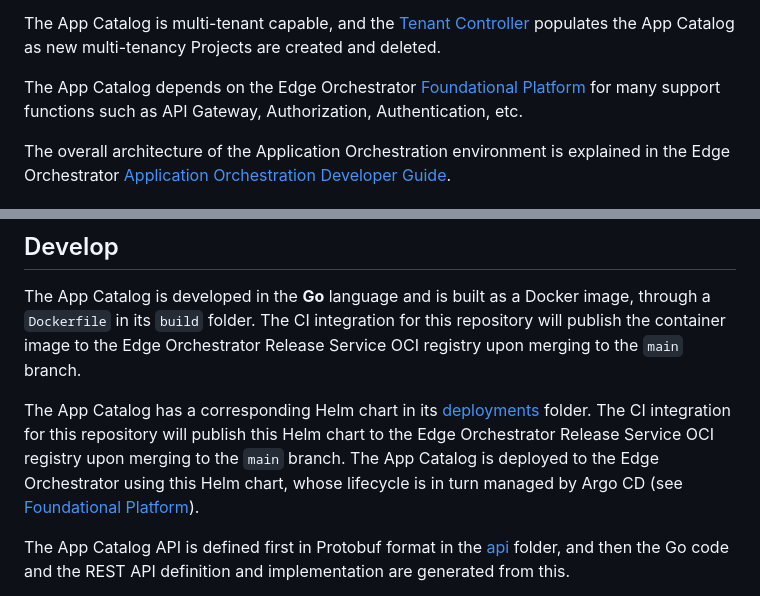
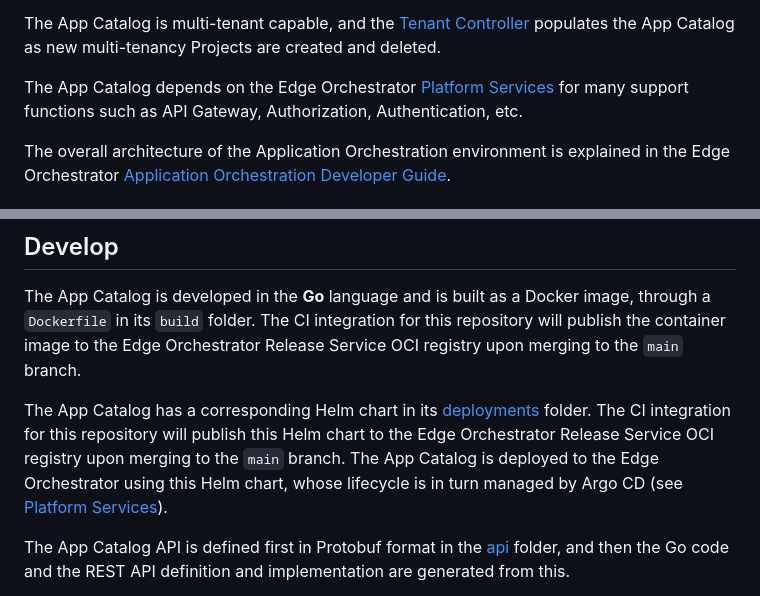
Before and after one commit to open-edge-platform/app-orch-catalog, a Markdown page: README.md, 2 parts joined by grey strips. GitHub-like rendering.

Commit message:
rename FPS to PS

```diff
--- a/README.md
+++ b/README.md
@@ -31,7 +31,7 @@ that defines the structure of Deployment Packages, Applications, and Registry in
 The App Catalog is multi-tenant capable, and the [Tenant Controller] populates the App Catalog as new multi-tenancy Projects
 are created and deleted.
 
-The App Catalog depends on the Edge Orchestrator [Foundational Platform] for many support functions such as API Gateway,
+The App Catalog depends on the Edge Orchestrator [Platform Services] for many support functions such as API Gateway,
 Authorization, Authentication, etc.
 
 The overall architecture of the Application Orchestration environment is explained in the
@@ -56,7 +56,7 @@ The App Catalog has a corresponding Helm chart in its [deployments](deployments)
 The CI integration for this repository will
 publish this Helm chart to the Edge Orchestrator Release Service OCI registry upon merging to the `main` branch.
 The App Catalog is deployed to the Edge Orchestrator using this Helm chart, whose lifecycle is in turn managed by
-Argo CD (see [Foundational Platform]).
+Argo CD (see [Platform Services]).
 
 The App Catalog API is defined first in Protobuf format in the [api](api) folder, and then the Go code and the REST API definition
 and implementation are generated from this.
```
Also changed, not shown: other parts of README.md (+1 -1 lines).
